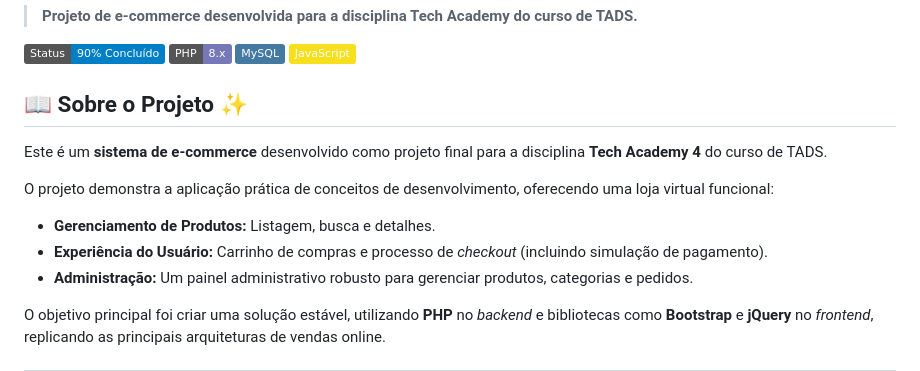
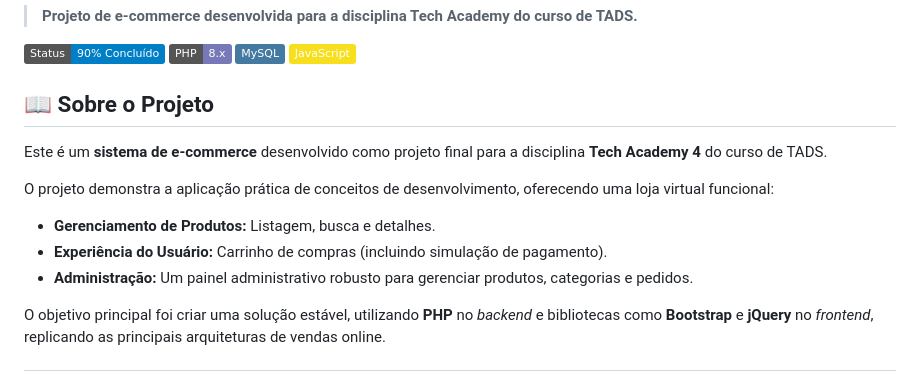
Before and after one commit to nondrack/ggnondrack, a Markdown page: README.md, the part around the change. Rendered like a GitHub page; badges without logos.

Commit message:
atualização

```diff
--- a/README.md
+++ b/README.md
@@ -7,14 +7,14 @@
 ![Banco de Dados](https://img.shields.io/badge/MySQL-4479A1.svg?logo=mysql)
 ![Frontend](https://img.shields.io/badge/JavaScript-F7DF1E.svg?logo=javascript&logoColor=black)
 
-## 📖 Sobre o Projeto ✨
+## 📖 Sobre o Projeto
 
 Este é um **sistema de e-commerce** desenvolvido como projeto final para a disciplina **Tech Academy 4** do curso de TADS.
 
 O projeto demonstra a aplicação prática de conceitos de desenvolvimento, oferecendo uma loja virtual funcional:
 
 * **Gerenciamento de Produtos:** Listagem, busca e detalhes.
-* **Experiência do Usuário:** Carrinho de compras e processo de *checkout* (incluindo simulação de pagamento).
+* **Experiência do Usuário:** Carrinho de compras (incluindo simulação de pagamento).
 * **Administração:** Um painel administrativo robusto para gerenciar produtos, categorias e pedidos.
 
 O objetivo principal foi criar uma solução estável, utilizando **PHP** no *backend* e bibliotecas como **Bootstrap** e **jQuery** no *frontend*, replicando as principais arquiteturas de vendas online.
```
